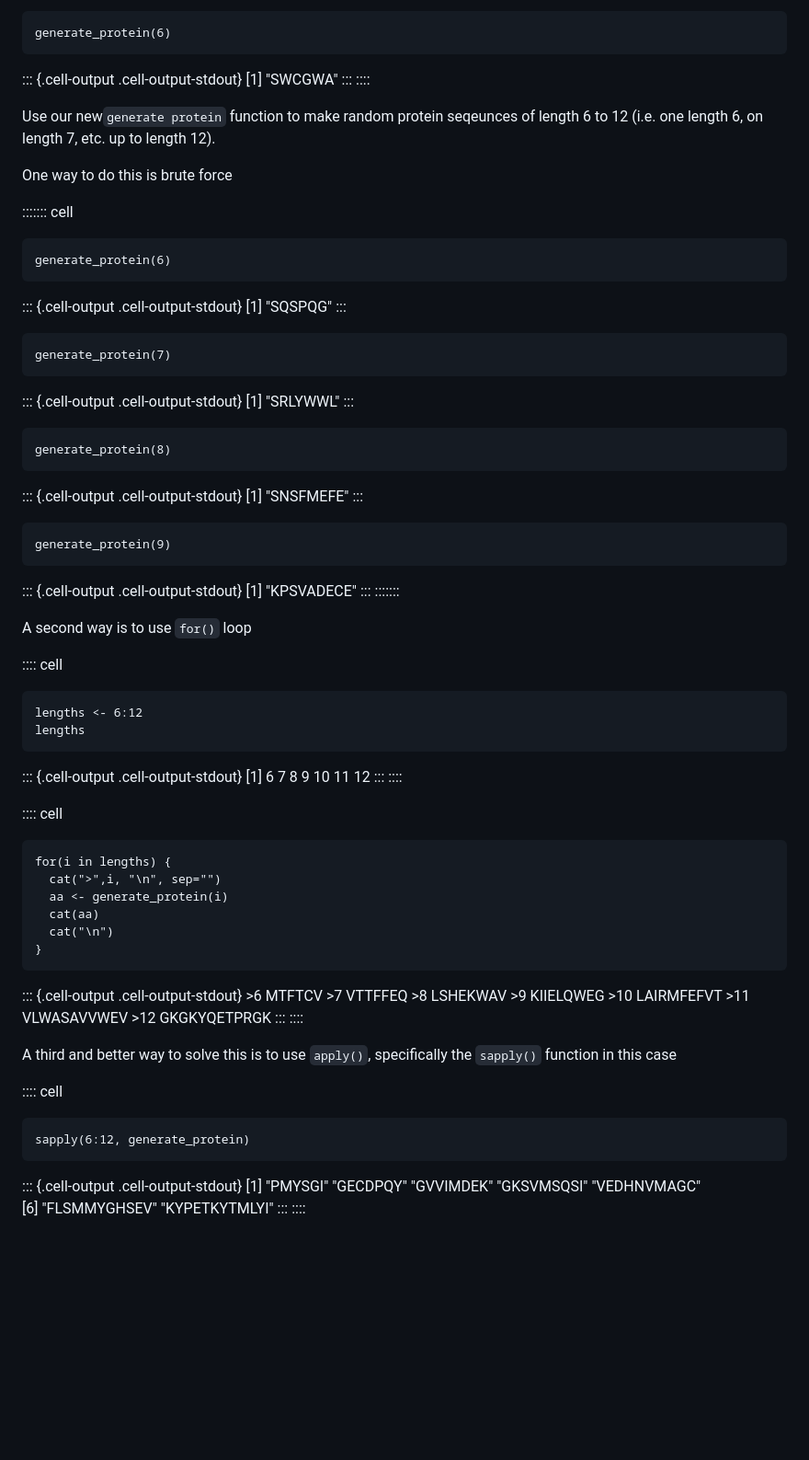
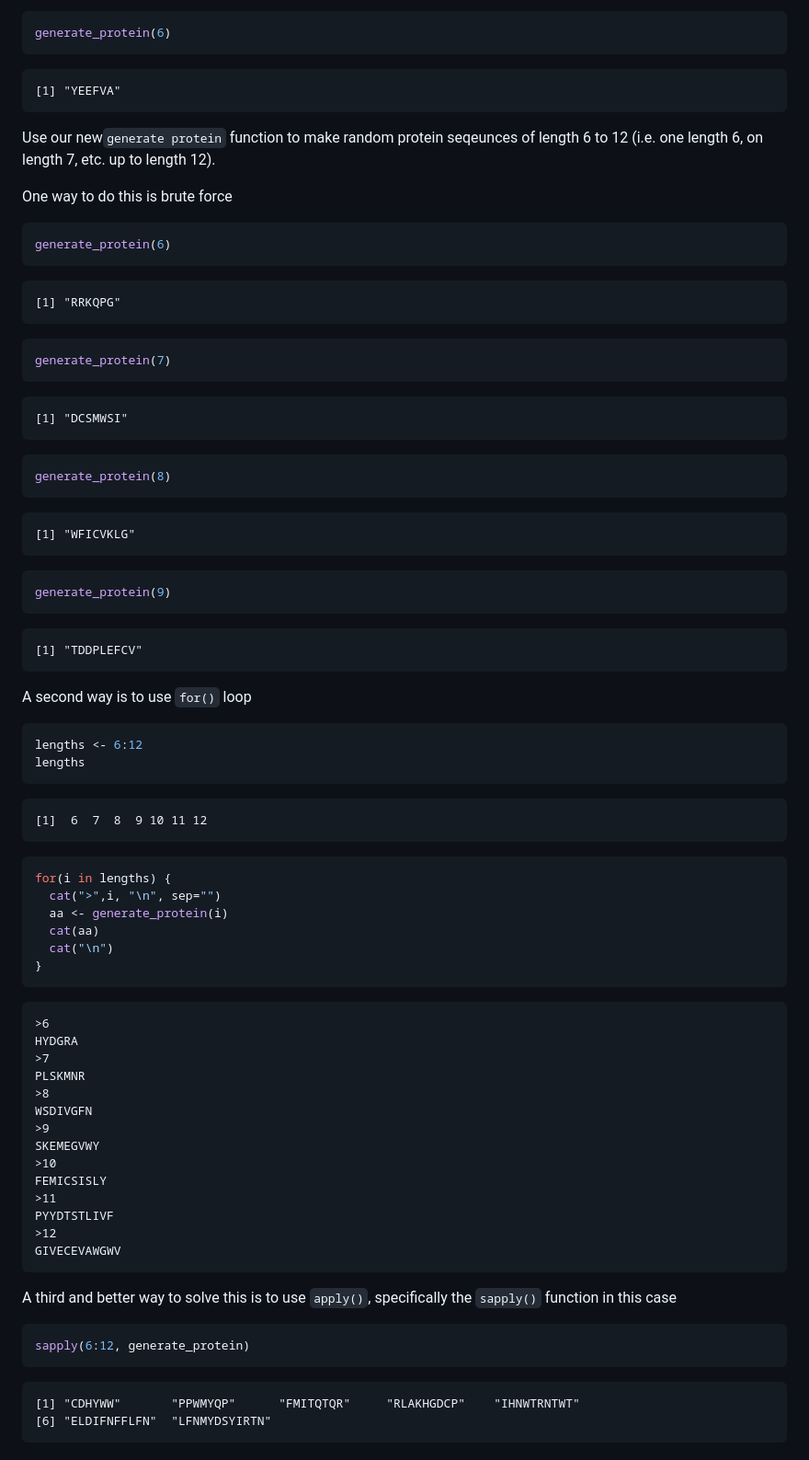
Before and after one commit to cea002/bggn213_github, a Markdown page: MDs/Class06.md, the part around one of its changes. Shown at 92% size. GitHub-like rendering; blank space fills up the shorter version.

````diff
--- a/MDs/Class06.md
+++ b/MDs/Class06.md
@@ -200,10 +151,7 @@ generate_protein <- function(size = 50, fasta = TRUE) {
 generate_protein(6)
 ```
 
-::: {.cell-output .cell-output-stdout}
-    [1] "SWCGWA"
-:::
-::::
+    [1] "YEEFVA"
 
 Use our new`generate protein` function to make random protein seqeunces
 of length 6 to 12 (i.e. one length 6, on length 7, etc. up to length
@@ -211,55 +159,40 @@ of length 6 to 12 (i.e. one length 6, on length 7, etc. up to length
 
 One way to do this is brute force
 
-::::::: cell
-``` {.r .cell-code}
+``` r
 generate_protein(6)
 ```
 
-::: {.cell-output .cell-output-stdout}
-    [1] "SQSPQG"
-:::
+    [1] "RRKQPG"
 
-``` {.r .cell-code}
+``` r
 generate_protein(7)
 ```
 
-::: {.cell-output .cell-output-stdout}
-    [1] "SRLYWWL"
-:::
+    [1] "DCSMWSI"
 
-``` {.r .cell-code}
+``` r
 generate_protein(8)
 ```
 
-::: {.cell-output .cell-output-stdout}
-    [1] "SNSFMEFE"
-:::
+    [1] "WFICVKLG"
 
-``` {.r .cell-code}
+``` r
 generate_protein(9)
 ```
 
-::: {.cell-output .cell-output-stdout}
-    [1] "KPSVADECE"
-:::
-:::::::
+    [1] "TDDPLEFCV"
 
 A second way is to use `for()` loop
 
-:::: cell
-``` {.r .cell-code}
+``` r
 lengths <- 6:12
 lengths
 ```
 
-::: {.cell-output .cell-output-stdout}
     [1]  6  7  8  9 10 11 12
-:::
-::::
 
-:::: cell
-``` {.r .cell-code}
+``` r
 for(i in lengths) {
   cat(">",i, "\n", sep="")
   aa <- generate_protein(i)
@@ -268,34 +201,27 @@ for(i in lengths) {
 }
 ```
 
-::: {.cell-output .cell-output-stdout}
     >6
-    MTFTCV
+    HYDGRA
     >7
-    VTTFFEQ
+    PLSKMNR
     >8
-    LSHEKWAV
+    WSDIVGFN
     >9
-    KIIELQWEG
+    SKEMEGVWY
     >10
-    LAIRMFEFVT
+    FEMICSISLY
     >11
-    VLWASAVVWEV
+    PYYDTSTLIVF
     >12
-    GKGKYQETPRGK
-:::
-::::
+    GIVECEVAWGWV
 
 A third and better way to solve this is to use `apply()`, specifically
 the `sapply()` function in this case
 
-:::: cell
-``` {.r .cell-code}
+``` r
 sapply(6:12, generate_protein)
 ```
 
-::: {.cell-output .cell-output-stdout}
-    [1] "PMYSGI"       "GECDPQY"      "GVVIMDEK"     "GKSVMSQSI"    "VEDHNVMAGC"
-    [6] "FLSMMYGHSEV"  "KYPETKYTMLYI"
-:::
-::::
+    [1] "CDHYWW"       "PPWMYQP"      "FMITQTQR"     "RLAKHGDCP"    "IHNWTRNTWT"
+    [6] "ELDIFNFFLFN"  "LFNMYDSYIRTN"
````
Also changed, not shown: other parts of MDs/Class06.md (+30 -79 lines).
